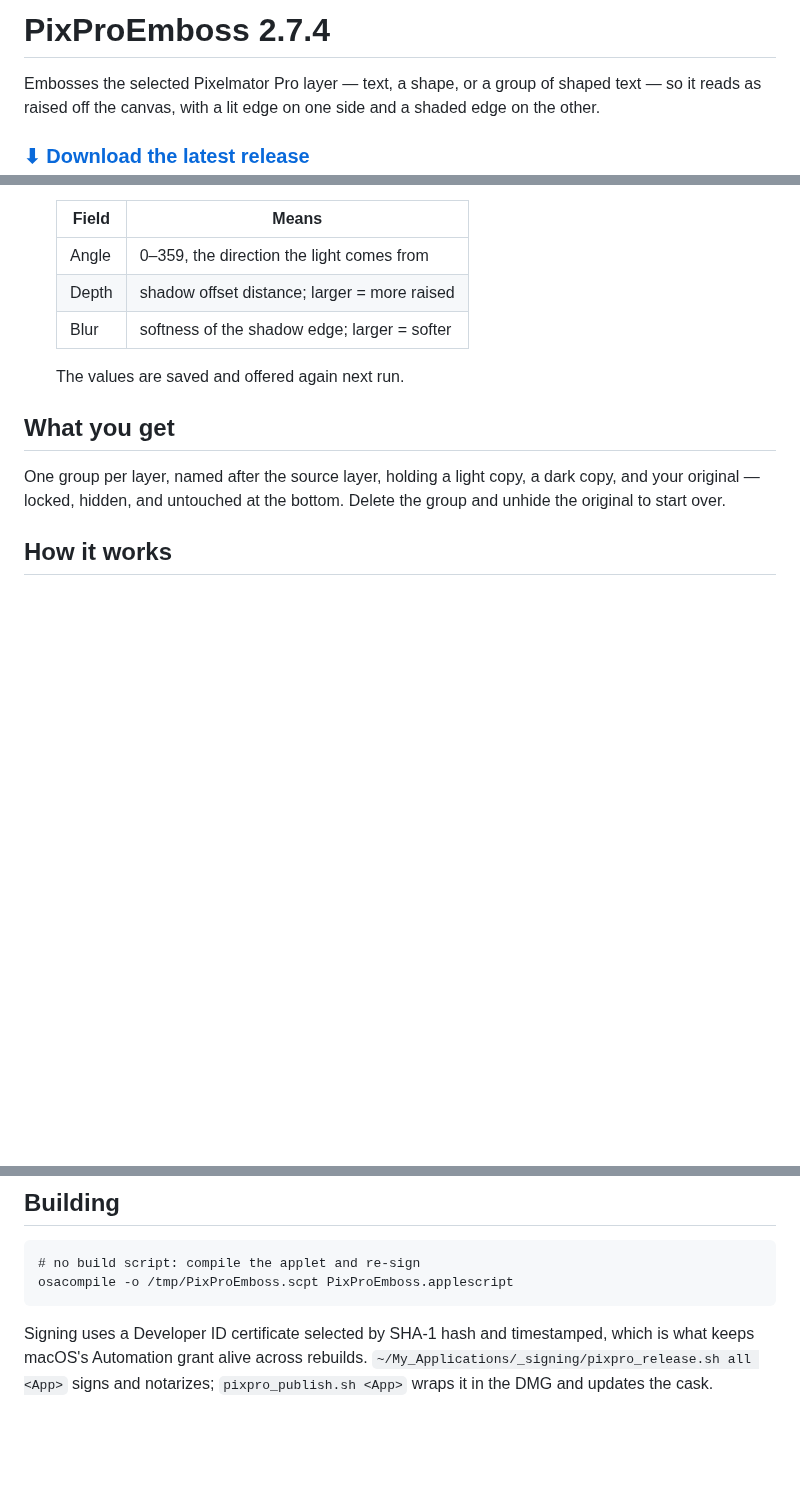
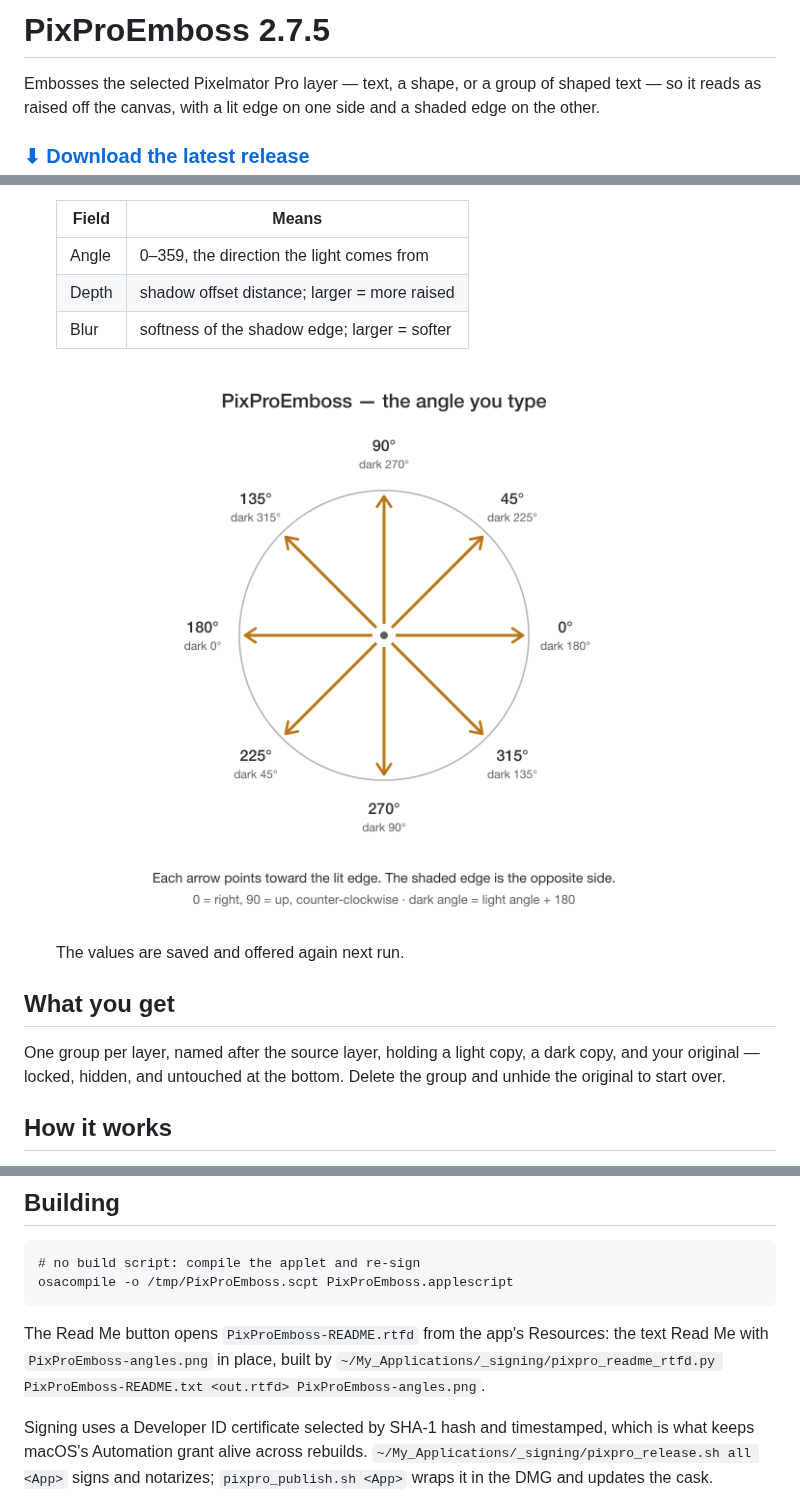
Before and after one commit to spurious-cox/pixproemboss, a Markdown page: README.md, 3 parts joined by grey strips. Drawn GitHub-style; pictures changed too: PixProEmboss-angles.png (added); blank space fills up the shorter version.

Commit message:
PixProEmboss 2.7.5: angle diagram in the Read Me
The Read Me button now shows a diagram of every angle: 0 = right, 90 = up, counter-clockwise, each with its opposite dark angle.

Co-Authored-By: Claude Opus 5.5 <noreply@anthropic.com>

````diff
--- a/README.md
+++ b/README.md
@@ -1,4 +1,4 @@
-# PixProEmboss 2.7.4
+# PixProEmboss 2.7.5
 
 Embosses the selected Pixelmator Pro layer — text, a shape, or a group of
 shaped text — so it reads as raised off the canvas, with a lit edge on one
@@ -28,6 +28,8 @@ the app binds to whichever one is in front or has a document open.
    | Depth | shadow offset distance; larger = more raised |
    | Blur | softness of the shadow edge; larger = softer |
 
+   ![Every light angle and its opposite dark angle](PixProEmboss-angles.png)
+
    The values are saved and offered again next run.
 
 ## What you get
@@ -54,6 +56,10 @@ deliberately dropped as not worth the complexity.
 osacompile -o /tmp/PixProEmboss.scpt PixProEmboss.applescript
 ```
 
+The Read Me button opens `PixProEmboss-README.rtfd` from the app's Resources: the
+text Read Me with `PixProEmboss-angles.png` in place, built by
+`~/My_Applications/_signing/pixpro_readme_rtfd.py PixProEmboss-README.txt <out.rtfd> PixProEmboss-angles.png`.
+
 Signing uses a Developer ID certificate selected by SHA-1 hash and timestamped,
 which is what keeps macOS's Automation grant alive across rebuilds.
 `~/My_Applications/_signing/pixpro_release.sh all <App>` signs and notarizes;
````
Also changed, not shown: 2 other files.
